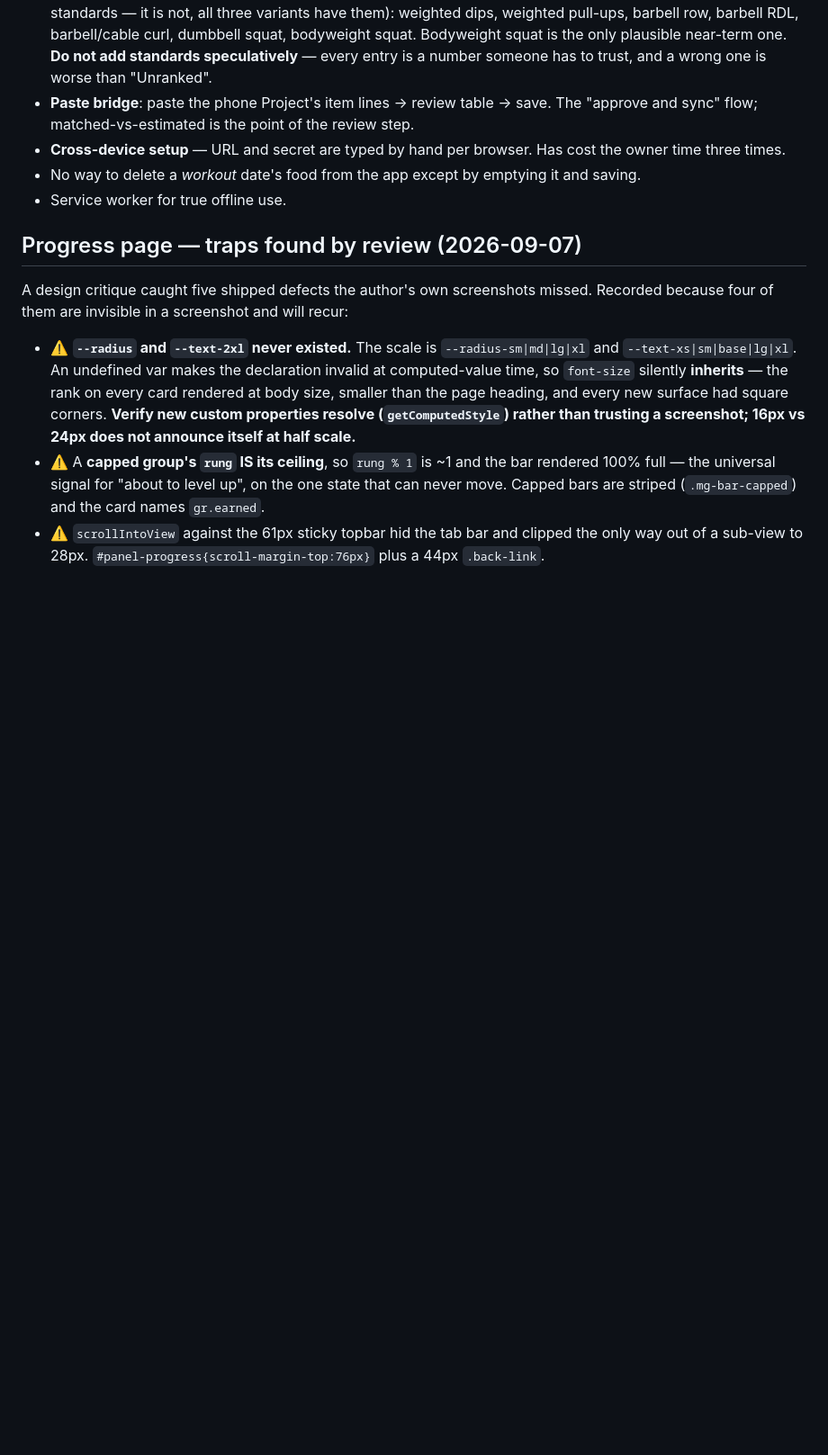
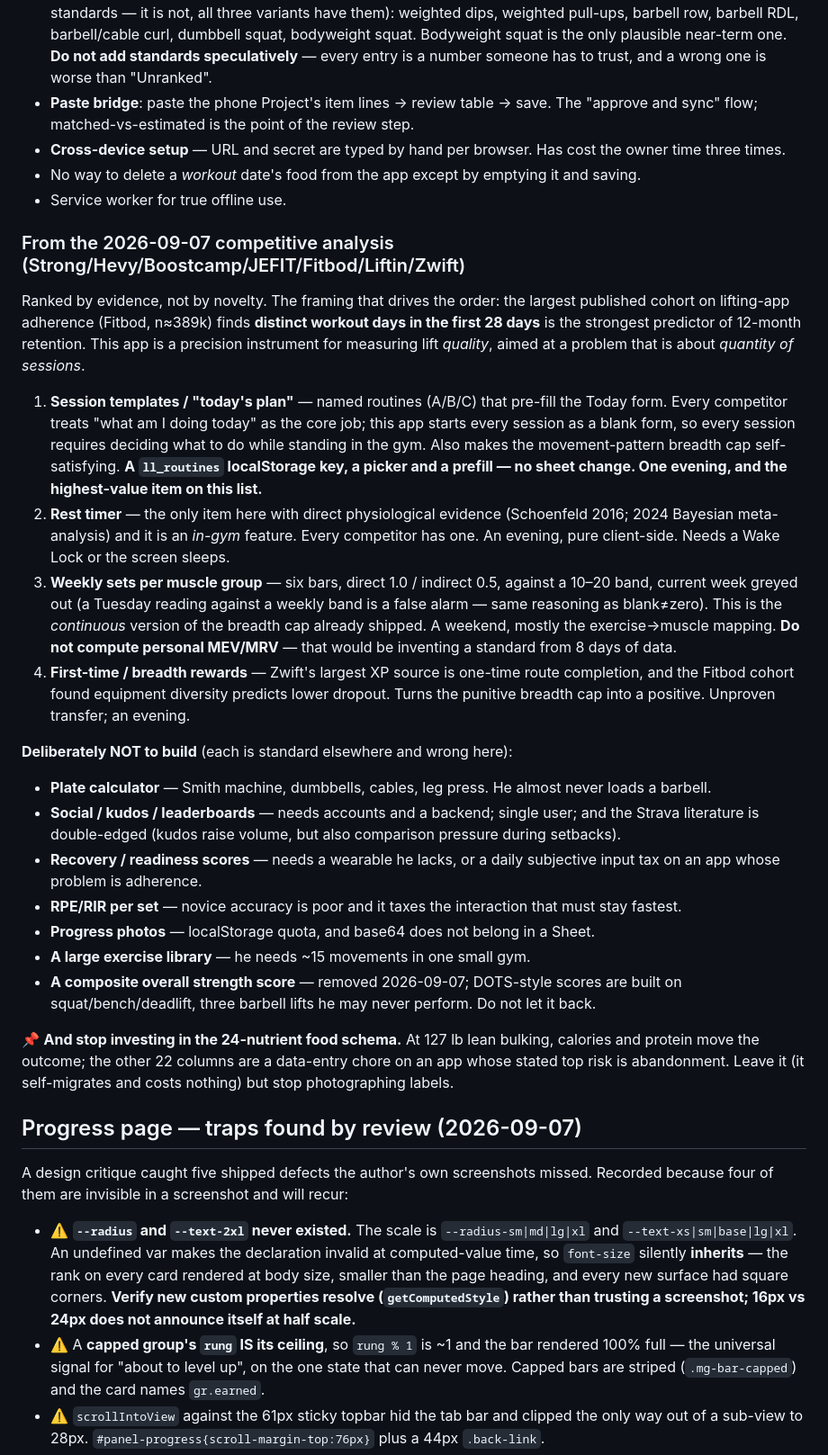
Before and after one commit to Patrick-Leary/workout-log, a Markdown page: CLAUDE.md, the part around the change. Shown at 90% size. Rendered like a GitHub page; blank space fills up the shorter version.

Commit message:
Record the competitive-analysis feature backlog and the do-not-build list

```diff
--- a/CLAUDE.md
+++ b/CLAUDE.md
@@ -245,6 +245,44 @@ common "it's broken" cause, closely followed by sync settings being per-browser.
 - No way to delete a *workout* date's food from the app except by emptying it and saving.
 - Service worker for true offline use.
 
+### From the 2026-09-07 competitive analysis (Strong/Hevy/Boostcamp/JEFIT/Fitbod/Liftin/Zwift)
+Ranked by evidence, not by novelty. The framing that drives the order: the largest published cohort
+on lifting-app adherence (Fitbod, n≈389k) finds **distinct workout days in the first 28 days** is the
+strongest predictor of 12-month retention. This app is a precision instrument for measuring lift
+*quality*, aimed at a problem that is about *quantity of sessions*.
+1. **Session templates / "today's plan"** — named routines (A/B/C) that pre-fill the Today form.
+   Every competitor treats "what am I doing today" as the core job; this app starts every session as
+   a blank form, so every session requires deciding what to do while standing in the gym. Also makes
+   the movement-pattern breadth cap self-satisfying. **A `ll_routines` localStorage key, a picker and
+   a prefill — no sheet change. One evening, and the highest-value item on this list.**
+2. **Rest timer** — the only item here with direct physiological evidence (Schoenfeld 2016; 2024
+   Bayesian meta-analysis) and it is an *in-gym* feature. Every competitor has one. An evening,
+   pure client-side. Needs a Wake Lock or the screen sleeps.
+3. **Weekly sets per muscle group** — six bars, direct 1.0 / indirect 0.5, against a 10–20 band,
+   current week greyed out (a Tuesday reading against a weekly band is a false alarm — same
+   reasoning as blank≠zero). This is the *continuous* version of the breadth cap already shipped.
+   A weekend, mostly the exercise→muscle mapping. **Do not compute personal MEV/MRV** — that would
+   be inventing a standard from 8 days of data.
+4. **First-time / breadth rewards** — Zwift's largest XP source is one-time route completion, and the
+   Fitbod cohort found equipment diversity predicts lower dropout. Turns the punitive breadth cap
+   into a positive. Unproven transfer; an evening.
+
+**Deliberately NOT to build** (each is standard elsewhere and wrong here):
+- **Plate calculator** — Smith machine, dumbbells, cables, leg press. He almost never loads a barbell.
+- **Social / kudos / leaderboards** — needs accounts and a backend; single user; and the Strava
+  literature is double-edged (kudos raise volume, but also comparison pressure during setbacks).
+- **Recovery / readiness scores** — needs a wearable he lacks, or a daily subjective input tax on an
+  app whose problem is adherence.
+- **RPE/RIR per set** — novice accuracy is poor and it taxes the interaction that must stay fastest.
+- **Progress photos** — localStorage quota, and base64 does not belong in a Sheet.
+- **A large exercise library** — he needs ~15 movements in one small gym.
+- **A composite overall strength score** — removed 2026-09-07; DOTS-style scores are built on
+  squat/bench/deadlift, three barbell lifts he may never perform. Do not let it back.
+
+📌 **And stop investing in the 24-nutrient food schema.** At 127 lb lean bulking, calories and
+protein move the outcome; the other 22 columns are a data-entry chore on an app whose stated top
+risk is abandonment. Leave it (it self-migrates and costs nothing) but stop photographing labels.
+
 ## Progress page — traps found by review (2026-09-07)
 A design critique caught five shipped defects the author's own screenshots missed. Recorded because
 four of them are invisible in a screenshot and will recur:
```
